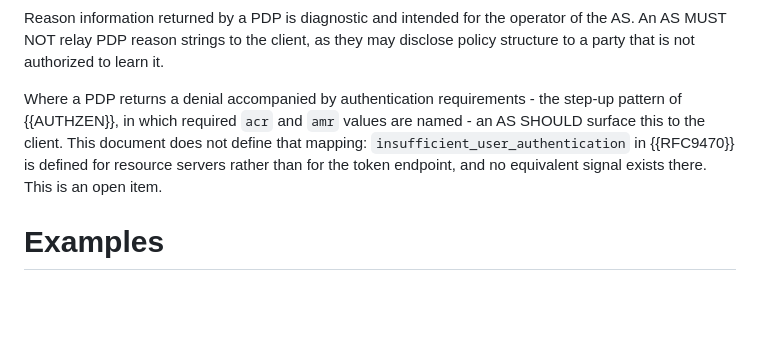
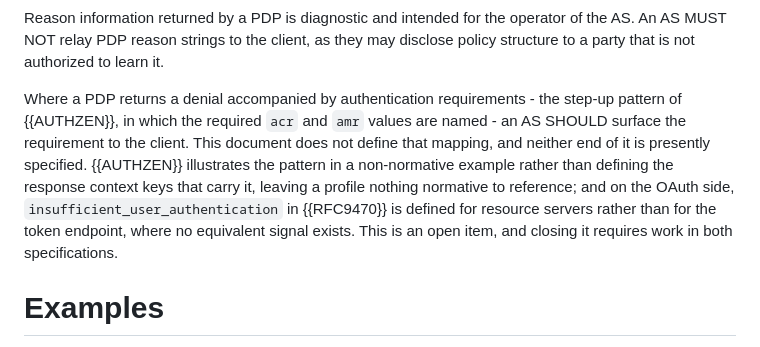
Before and after one commit to ogazitt/oauth-authzen, a Markdown page: draft-gazitt-oauth-authzen-issuance.md, the part around the change. Drawn GitHub-style; blank space fills up the shorter version.

Commit message:
State that step-up is unspecified at both ends, not just at the token endpoint
AuthZEN carries acr_values and amr_values only in a non-normative example and
never defines the keys, so a profile has nothing normative to reference on
that side either. The previous text implied the gap was OAuth's alone.

Co-Authored-By: Claude Opus 4.7 <noreply@anthropic.com>

```diff
--- a/draft-gazitt-oauth-authzen-issuance.md
+++ b/draft-gazitt-oauth-authzen-issuance.md
@@ -841,11 +841,16 @@ as they may disclose policy structure to a party that is not authorized to
 learn it.
 
 Where a PDP returns a denial accompanied by authentication requirements -
-the step-up pattern of {{AUTHZEN}}, in which required `acr` and `amr` values
-are named - an AS SHOULD surface this to the client. This document does not
-define that mapping: `insufficient_user_authentication` in {{RFC9470}} is
-defined for resource servers rather than for the token endpoint, and no
-equivalent signal exists there. This is an open item.
+the step-up pattern of {{AUTHZEN}}, in which the required `acr` and `amr`
+values are named - an AS SHOULD surface the requirement to the client. This
+document does not define that mapping, and neither end of it is presently
+specified. {{AUTHZEN}} illustrates the pattern in a non-normative example
+rather than defining the response context keys that carry it, leaving a
+profile nothing normative to reference; and on the OAuth side,
+`insufficient_user_authentication` in {{RFC9470}} is defined for resource
+servers rather than for the token endpoint, where no equivalent signal
+exists. This is an open item, and closing it requires work in both
+specifications.
 
 # Examples
 
```
